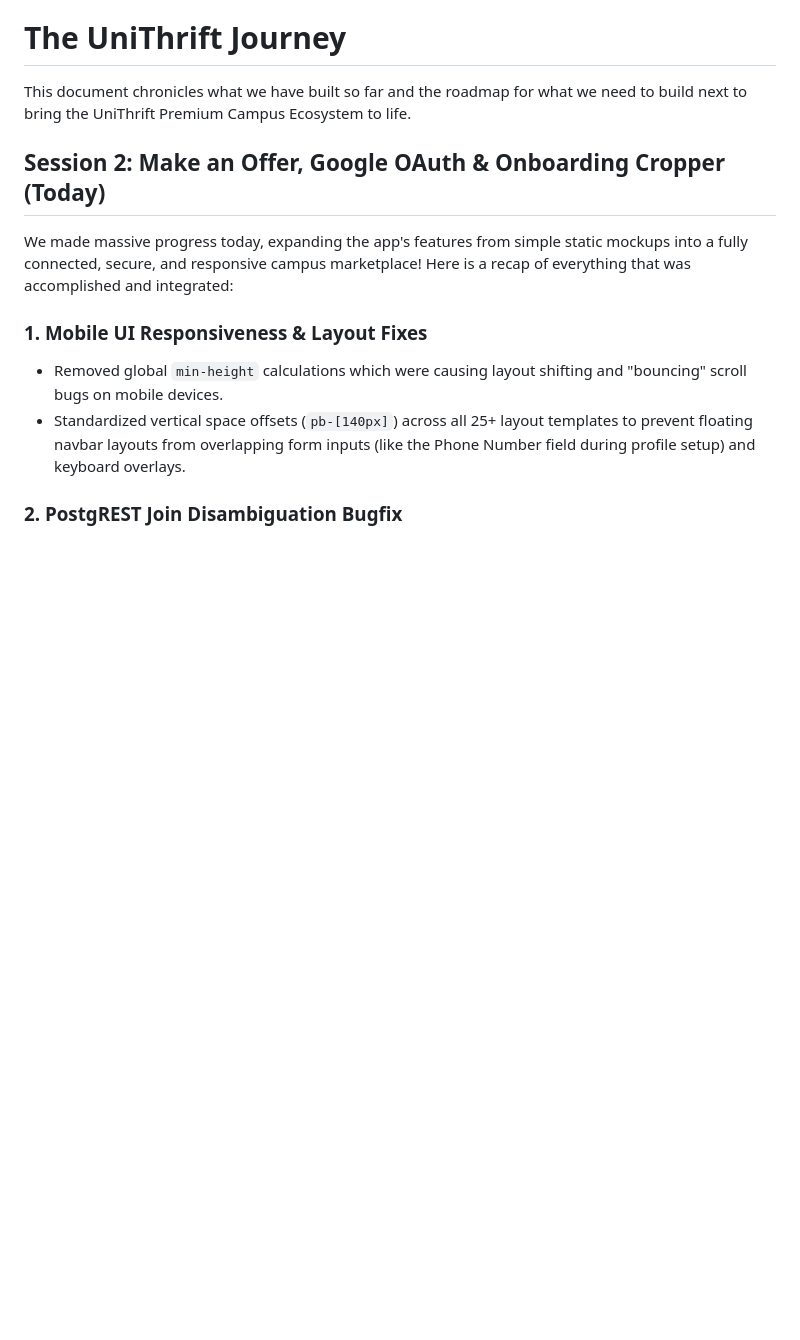
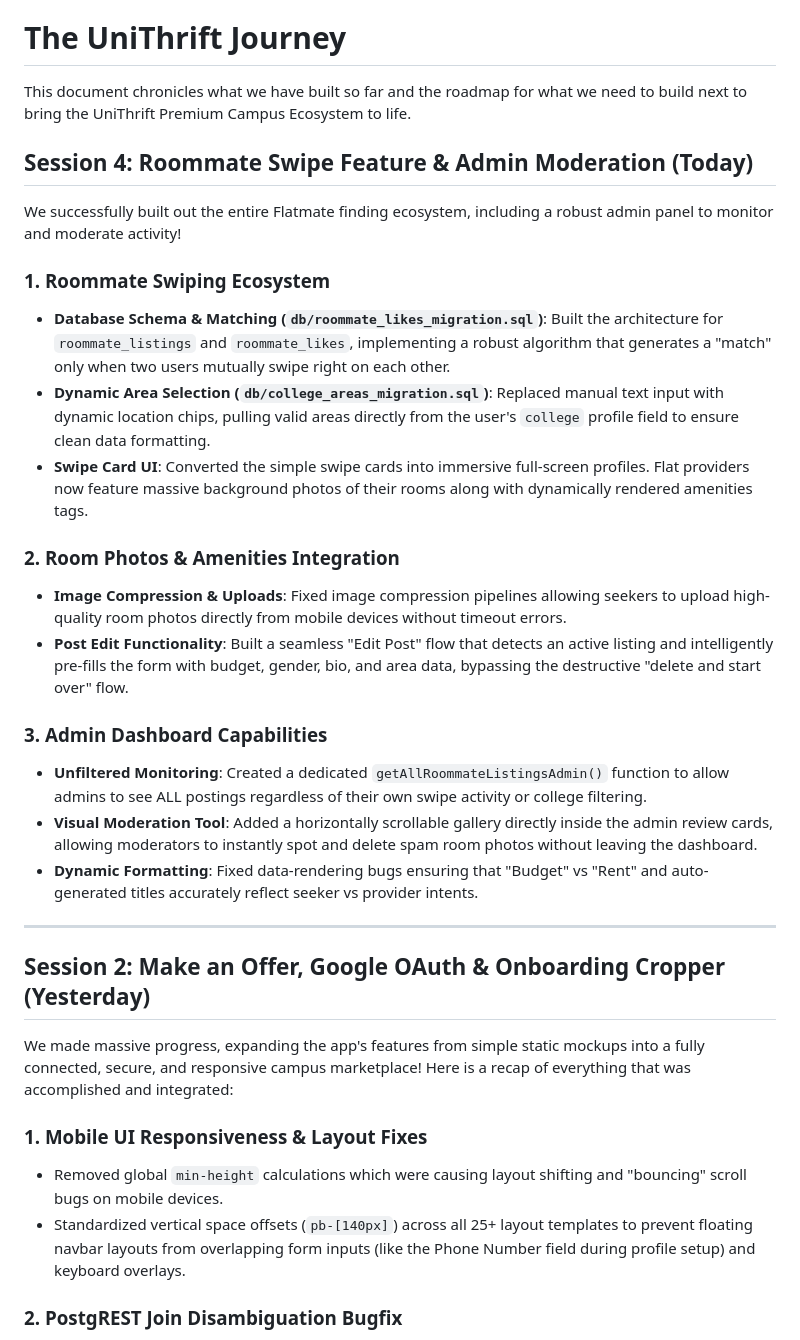
Before and after one commit to Sehejvir-Singh24/UniThrift, a Markdown page: docs/JOURNEY.md, the part around the change. GitHub-like rendering; blank space fills up the shorter version.

Commit message:
Update docs with Session 4 Roommate Swipe and Admin Moderation

```diff
--- a/docs/JOURNEY.md
+++ b/docs/JOURNEY.md
@@ -2,8 +2,27 @@
 
 This document chronicles what we have built so far and the roadmap for what we need to build next to bring the UniThrift Premium Campus Ecosystem to life.
 
-## Session 2: Make an Offer, Google OAuth & Onboarding Cropper (Today)
-We made massive progress today, expanding the app's features from simple static mockups into a fully connected, secure, and responsive campus marketplace! Here is a recap of everything that was accomplished and integrated:
+## Session 4: Roommate Swipe Feature & Admin Moderation (Today)
+We successfully built out the entire Flatmate finding ecosystem, including a robust admin panel to monitor and moderate activity!
+
+### 1. Roommate Swiping Ecosystem
+- **Database Schema & Matching (`db/roommate_likes_migration.sql`)**: Built the architecture for `roommate_listings` and `roommate_likes`, implementing a robust algorithm that generates a "match" only when two users mutually swipe right on each other.
+- **Dynamic Area Selection (`db/college_areas_migration.sql`)**: Replaced manual text input with dynamic location chips, pulling valid areas directly from the user's `college` profile field to ensure clean data formatting.
+- **Swipe Card UI**: Converted the simple swipe cards into immersive full-screen profiles. Flat providers now feature massive background photos of their rooms along with dynamically rendered amenities tags.
+
+### 2. Room Photos & Amenities Integration
+- **Image Compression & Uploads**: Fixed image compression pipelines allowing seekers to upload high-quality room photos directly from mobile devices without timeout errors.
+- **Post Edit Functionality**: Built a seamless "Edit Post" flow that detects an active listing and intelligently pre-fills the form with budget, gender, bio, and area data, bypassing the destructive "delete and start over" flow.
+
+### 3. Admin Dashboard Capabilities
+- **Unfiltered Monitoring**: Created a dedicated `getAllRoommateListingsAdmin()` function to allow admins to see ALL postings regardless of their own swipe activity or college filtering.
+- **Visual Moderation Tool**: Added a horizontally scrollable gallery directly inside the admin review cards, allowing moderators to instantly spot and delete spam room photos without leaving the dashboard.
+- **Dynamic Formatting**: Fixed data-rendering bugs ensuring that "Budget" vs "Rent" and auto-generated titles accurately reflect seeker vs provider intents.
+
+---
+
+## Session 2: Make an Offer, Google OAuth & Onboarding Cropper (Yesterday)
+We made massive progress, expanding the app's features from simple static mockups into a fully connected, secure, and responsive campus marketplace! Here is a recap of everything that was accomplished and integrated:
 
 ### 1. Mobile UI Responsiveness & Layout Fixes
 - Removed global `min-height` calculations which were causing layout shifting and "bouncing" scroll bugs on mobile devices.
```
Also changed, not shown: docs/CODEBASE.md (+7 -0 lines).
